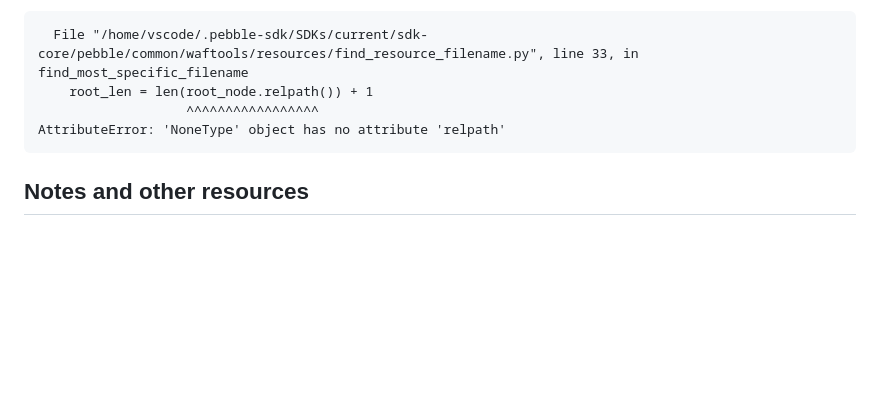
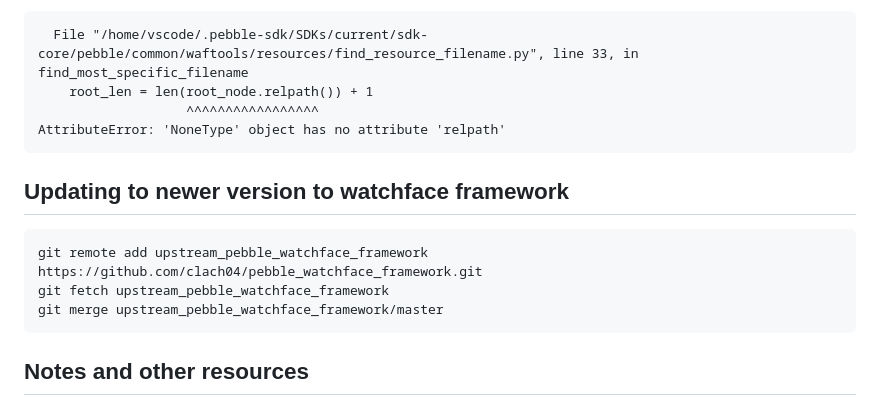
Before and after one commit to clach04/pebble_watchface_framework, a Markdown page: README.md, the part around the change. GitHub-like rendering; blank space fills up the shorter version.

Commit message:
Add docs on git fork/merge process for updating existing faces to newer framework version

```diff
--- a/README.md
+++ b/README.md
@@ -279,6 +279,14 @@ For GitHub CodeSpace problem:
     AttributeError: 'NoneType' object has no attribute 'relpath'
 
 
+## Updating to newer version to watchface framework
+
+
+    git remote add upstream_pebble_watchface_framework https://github.com/clach04/pebble_watchface_framework.git
+    git fetch upstream_pebble_watchface_framework
+    git merge upstream_pebble_watchface_framework/master
+
+
 Notes and other resources
 -------------------------
 
```
